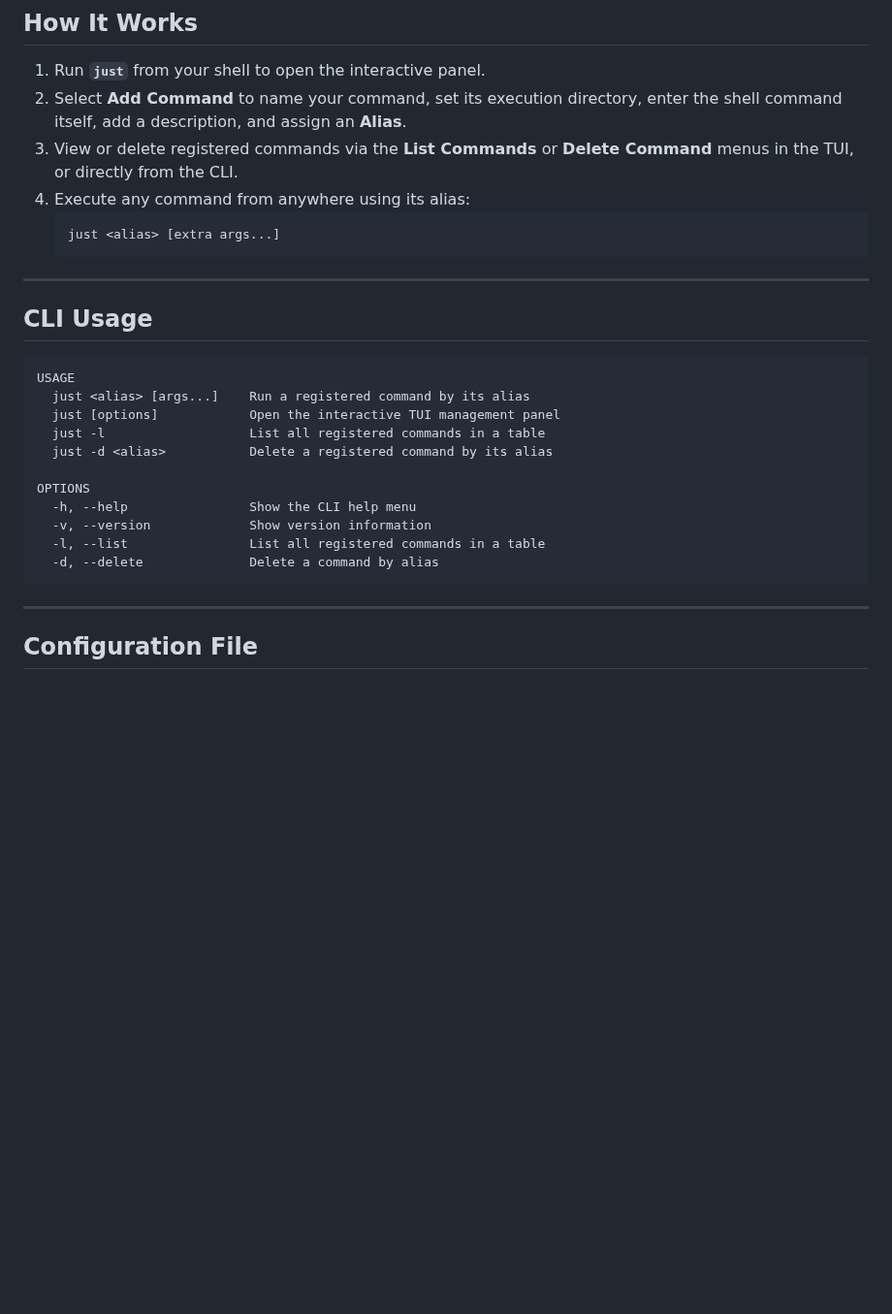
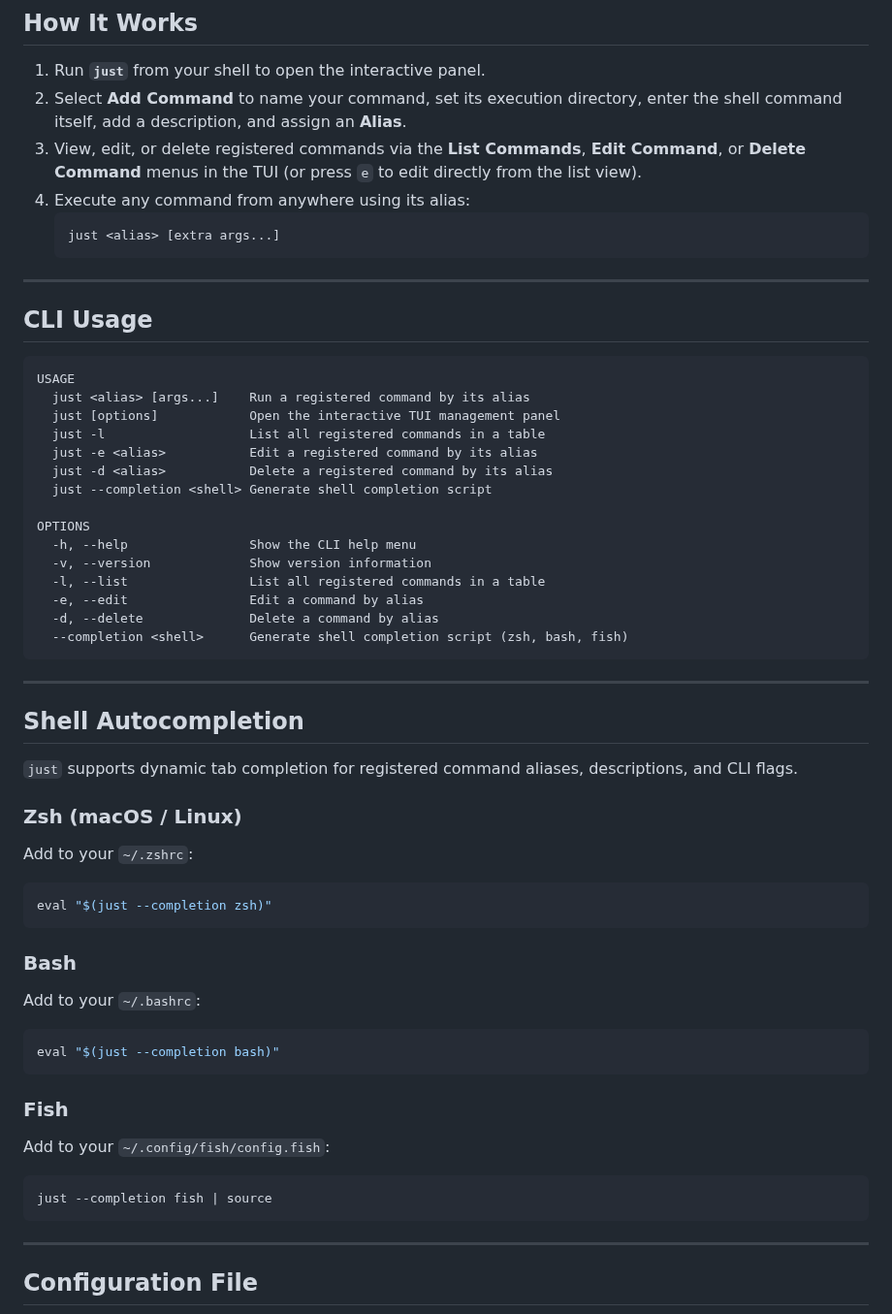
Before and after one commit to SavNico/just, a Markdown page: README.md, the part around the change. Shown at 97% size. Drawn GitHub-style; blank space fills up the shorter version.

Commit message:
feat: add command editing feature and shell autocompletion support

````diff
--- a/README.md
+++ b/README.md
@@ -50,7 +50,7 @@ sudo mv just /usr/local/bin/
 
 1. Run **`just`** from your shell to open the interactive panel.
 2. Select **Add Command** to name your command, set its execution directory, enter the shell command itself, add a description, and assign an **Alias**.
-3. View or delete registered commands via the **List Commands** or **Delete Command** menus in the TUI, or directly from the CLI.
+3. View, edit, or delete registered commands via the **List Commands**, **Edit Command**, or **Delete Command** menus in the TUI (or press `e` to edit directly from the list view).
 4. Execute any command from anywhere using its alias:
    ```bash
    just <alias> [extra args...]
@@ -65,13 +65,47 @@ USAGE
   just <alias> [args...]    Run a registered command by its alias
   just [options]            Open the interactive TUI management panel
   just -l                   List all registered commands in a table
+  just -e <alias>           Edit a registered command by its alias
   just -d <alias>           Delete a registered command by its alias
+  just --completion <shell> Generate shell completion script
 
 OPTIONS
   -h, --help                Show the CLI help menu
   -v, --version             Show version information
   -l, --list                List all registered commands in a table
+  -e, --edit                Edit a command by alias
   -d, --delete              Delete a command by alias
+  --completion <shell>      Generate shell completion script (zsh, bash, fish)
+```
+
+---
+
+## Shell Autocompletion
+
+`just` supports dynamic tab completion for registered command aliases, descriptions, and CLI flags.
+
+### Zsh (macOS / Linux)
+
+Add to your `~/.zshrc`:
+
+```zsh
+eval "$(just --completion zsh)"
+```
+
+### Bash
+
+Add to your `~/.bashrc`:
+
+```bash
+eval "$(just --completion bash)"
+```
+
+### Fish
+
+Add to your `~/.config/fish/config.fish`:
+
+```fish
+just --completion fish | source
 ```
 
 ---
````
Also changed, not shown: assets/screenshot.png, 2 other files.
